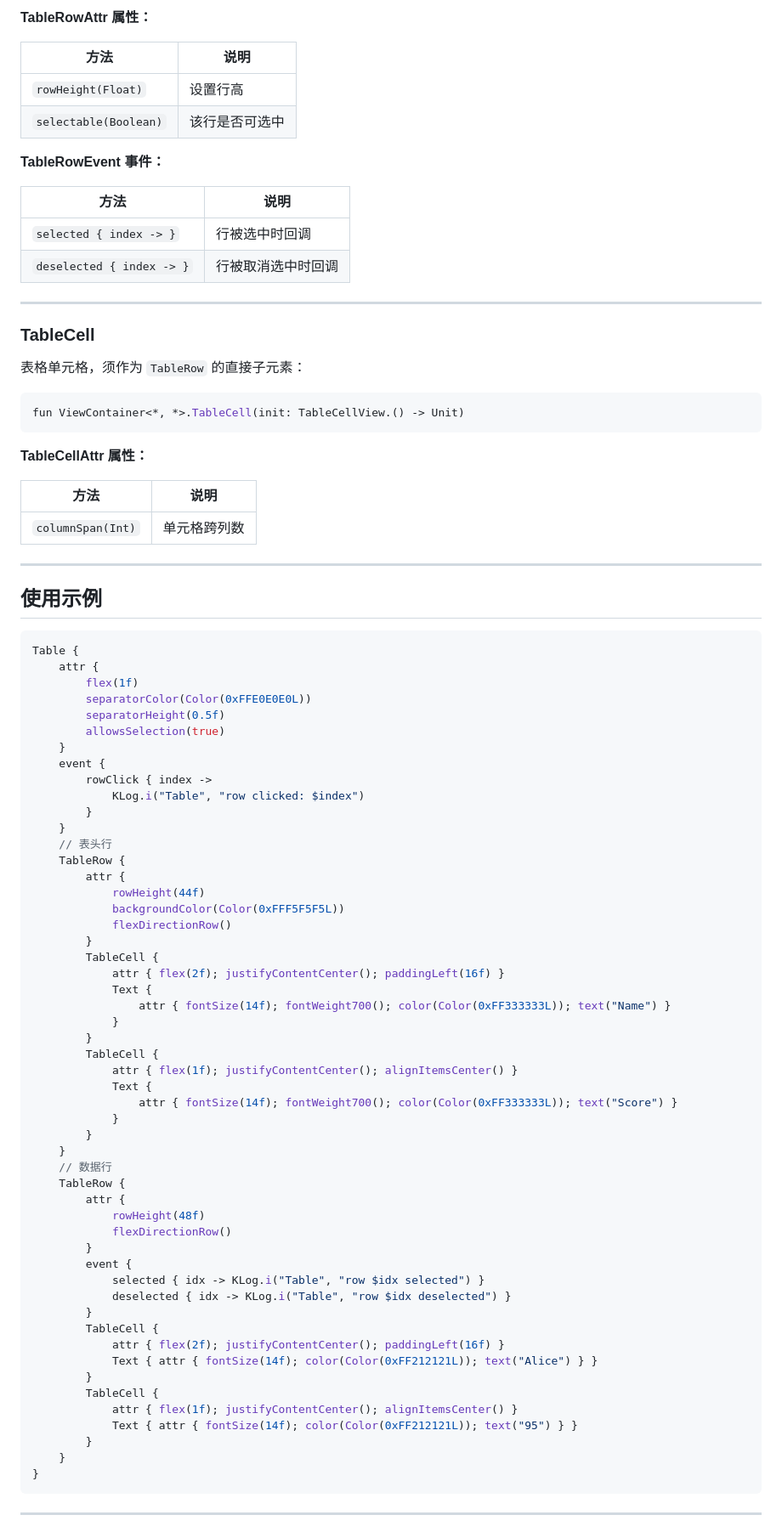
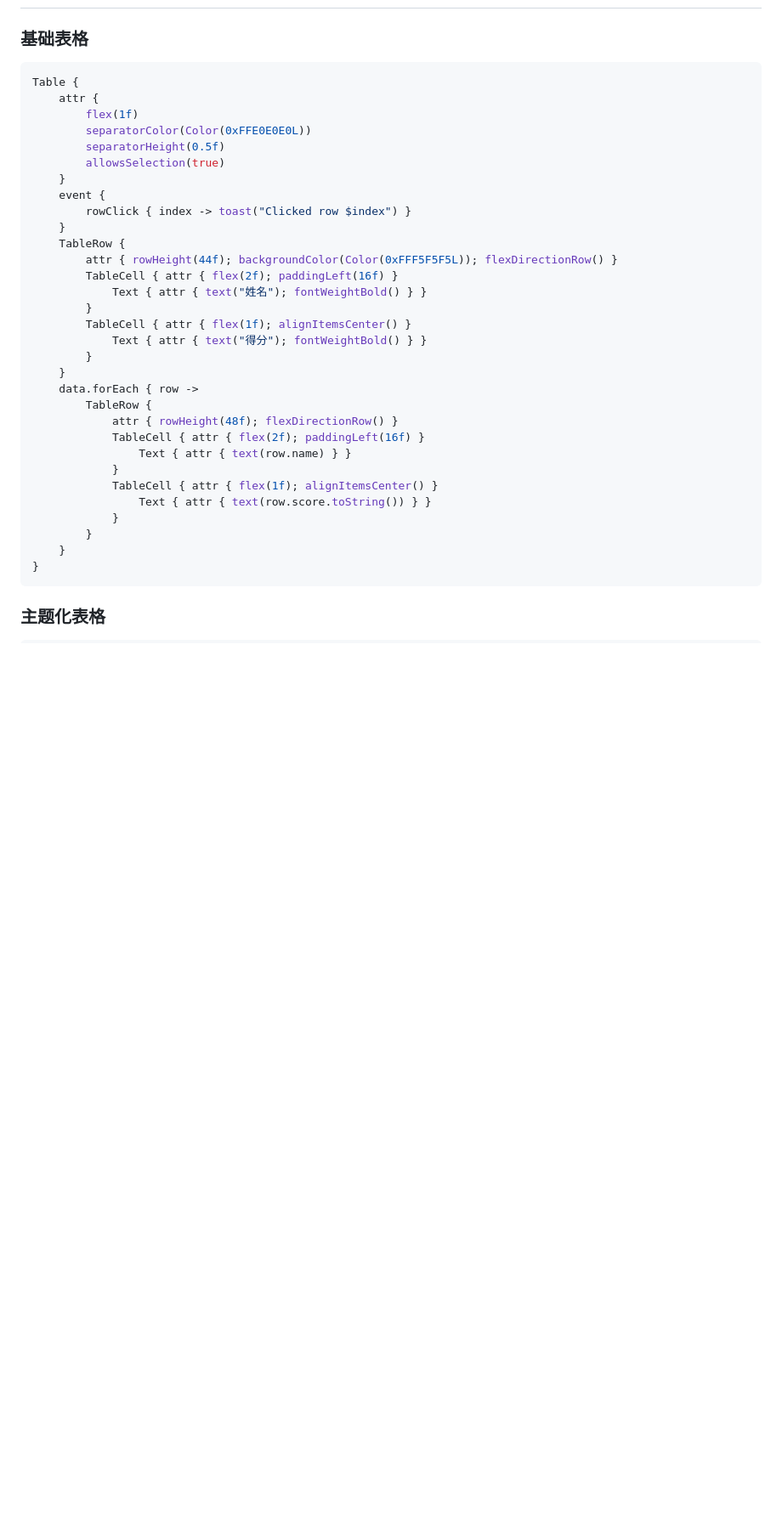
Before and after one commit to Lfan-ke/KuiklyTableView, a Markdown page: README.md, the part around one of its changes. Shown at 85% size. Rendered like a GitHub page; blank space fills up the shorter version.

````diff
--- a/README.md
+++ b/README.md
@@ -85,36 +49,4 @@ fun ViewContainer<*, *>.TableRow(init: TableRowView.() -> Unit)
-**TableRowAttr 属性：**
-
-| 方法 | 说明 |
-|------|------|
-| `rowHeight(Float)` | 设置行高 |
-| `selectable(Boolean)` | 该行是否可选中 |
-
-**TableRowEvent 事件：**
-
-| 方法 | 说明 |
-|------|------|
-| `selected { index -> }` | 行被选中时回调 |
-| `deselected { index -> }` | 行被取消选中时回调 |
-
----
-
-### TableCell
-
-表格单元格，须作为 `TableRow` 的直接子元素：
-
-```kotlin
-fun ViewContainer<*, *>.TableCell(init: TableCellView.() -> Unit)
-```
-
-**TableCellAttr 属性：**
-
-| 方法 | 说明 |
-|------|------|
-| `columnSpan(Int)` | 单元格跨列数 |
-
----
-
-## 使用示例
+### 基础表格
 
 ```kotlin
 Table {
@@ -125,51 +57,30 @@ Table {
         allowsSelection(true)
     }
     event {
-        rowClick { index ->
-            KLog.i("Table", "row clicked: $index")
+        rowClick { index -> toast("Clicked row $index") }
+    }
+    TableRow {
+        attr { rowHeight(44f); backgroundColor(Color(0xFFF5F5F5L)); flexDirectionRow() }
+        TableCell { attr { flex(2f); paddingLeft(16f) }
+            Text { attr { text("姓名"); fontWeightBold() } }
+        }
+        TableCell { attr { flex(1f); alignItemsCenter() }
+            Text { attr { text("得分"); fontWeightBold() } }
         }
     }
-    // 表头行
-    TableRow {
-        attr {
-            rowHeight(44f)
-            backgroundColor(Color(0xFFF5F5F5L))
-            flexDirectionRow()
-        }
-        TableCell {
-            attr { flex(2f); justifyContentCenter(); paddingLeft(16f) }
-            Text {
-                attr { fontSize(14f); fontWeight700(); color(Color(0xFF333333L)); text("Name") }
+    data.forEach { row ->
+        TableRow {
+            attr { rowHeight(48f); flexDirectionRow() }
+            TableCell { attr { flex(2f); paddingLeft(16f) }
+                Text { attr { text(row.name) } }
             }
-        }
-        TableCell {
-            attr { flex(1f); justifyContentCenter(); alignItemsCenter() }
-            Text {
-                attr { fontSize(14f); fontWeight700(); color(Color(0xFF333333L)); text("Score") }
+            TableCell { attr { flex(1f); alignItemsCenter() }
+                Text { attr { text(row.score.toString()) } }
             }
-        }
-    }
-    // 数据行
-    TableRow {
-        attr {
-            rowHeight(48f)
-            flexDirectionRow()
-        }
-        event {
-            selected { idx -> KLog.i("Table", "row $idx selected") }
-            deselected { idx -> KLog.i("Table", "row $idx deselected") }
-        }
-        TableCell {
-            attr { flex(2f); justifyContentCenter(); paddingLeft(16f) }
-            Text { attr { fontSize(14f); color(Color(0xFF212121L)); text("Alice") } }
-        }
-        TableCell {
-            attr { flex(1f); justifyContentCenter(); alignItemsCenter() }
-            Text { attr { fontSize(14f); color(Color(0xFF212121L)); text("95") } }
         }
     }
 }
 ```
 
----
+### 主题化表格
 
````
Also changed, not shown: other parts of README.md (+76 -62 lines).
